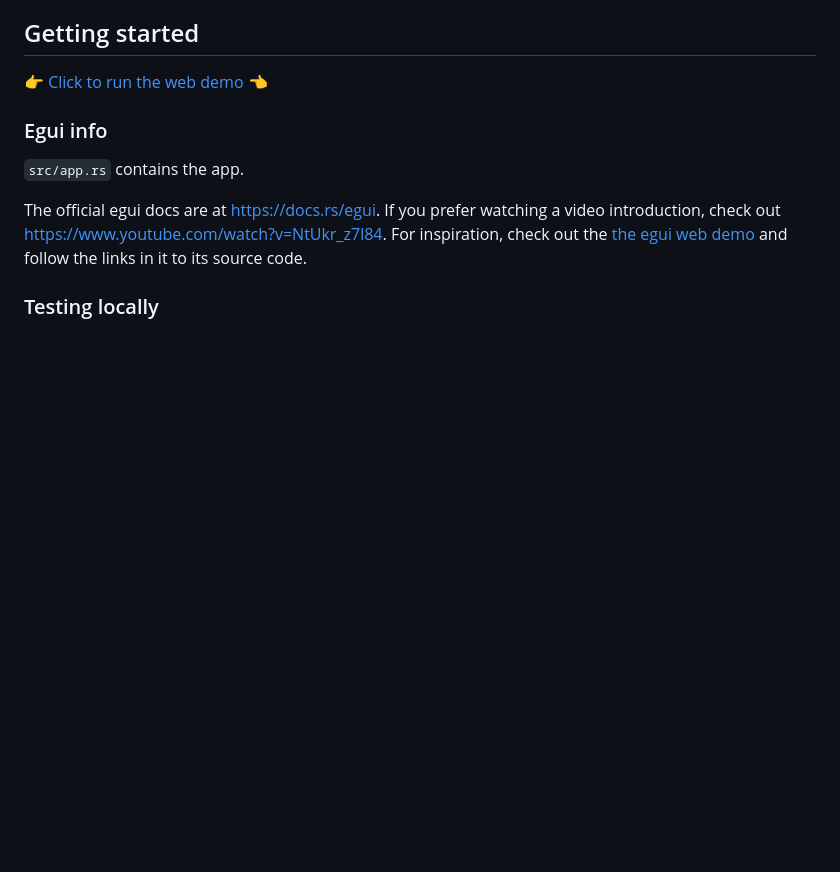
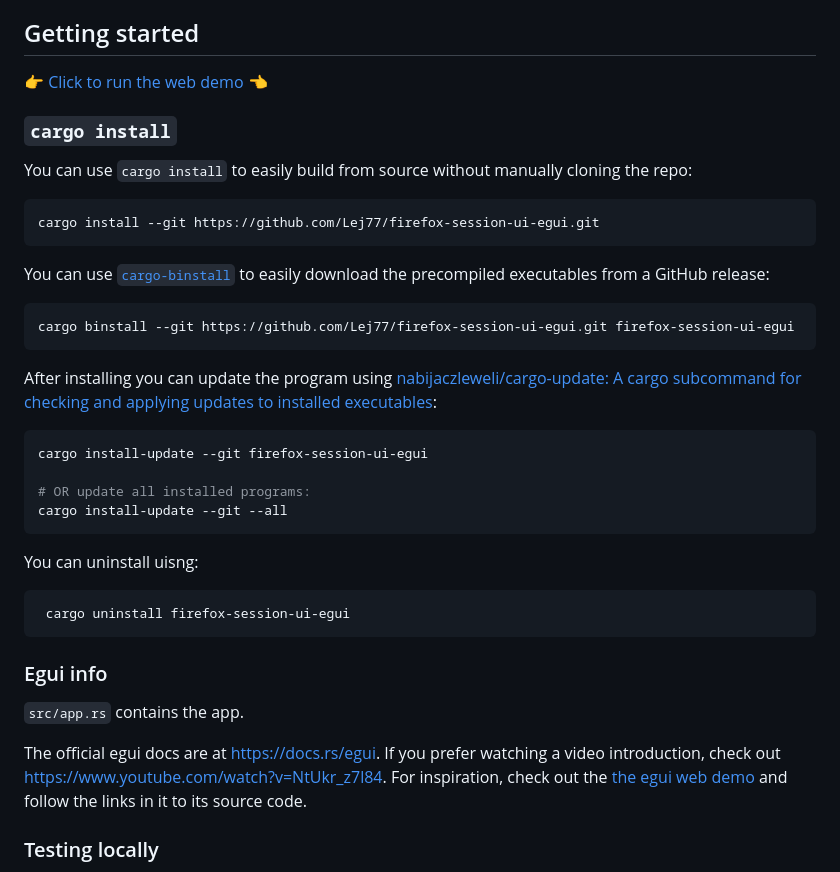
Before and after one commit to Lej77/firefox-session-ui-egui, a Markdown page: README.md, the part around the change. GitHub-like rendering; blank space fills up the shorter version.

Commit message:
Update README with installation instructions
Added installation instructions for building from source and using precompiled executables.

````diff
--- a/README.md
+++ b/README.md
@@ -9,6 +9,35 @@ Note that this program simply makes use of the code exposed by the CLI tool at <
 ## Getting started
 
 👉 [Click to run the web demo](https://lej77.github.io/firefox-session-ui-egui/) 👈
+
+### `cargo install`
+
+You can use `cargo install` to easily build from source without manually cloning the repo:
+
+```bash
+cargo install --git https://github.com/Lej77/firefox-session-ui-egui.git
+```
+
+You can use [`cargo-binstall`](https://github.com/cargo-bins/cargo-binstall) to easily download the precompiled executables from a GitHub release:
+
+```bash
+cargo binstall --git https://github.com/Lej77/firefox-session-ui-egui.git firefox-session-ui-egui
+```
+
+After installing you can update the program using [nabijaczleweli/cargo-update: A cargo subcommand for checking and applying updates to installed executables](https://github.com/nabijaczleweli/cargo-update):
+
+```bash
+cargo install-update --git firefox-session-ui-egui
+
+# OR update all installed programs:
+cargo install-update --git --all
+```
+
+You can uninstall uisng:
+
+```bash
+ cargo uninstall firefox-session-ui-egui
+```
 
 ### Egui info
 
````
